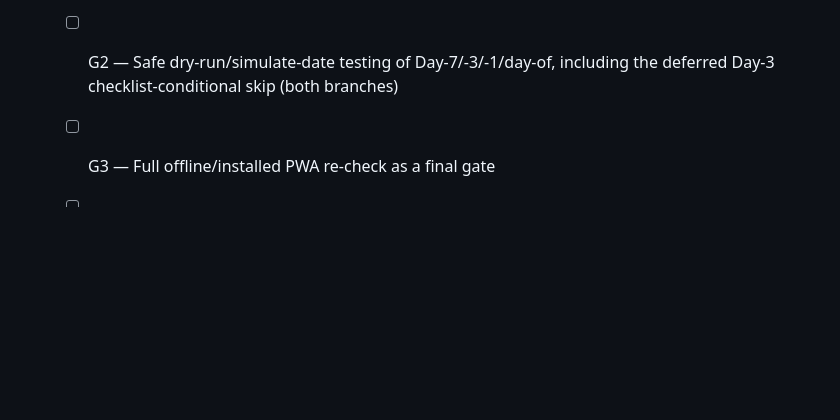
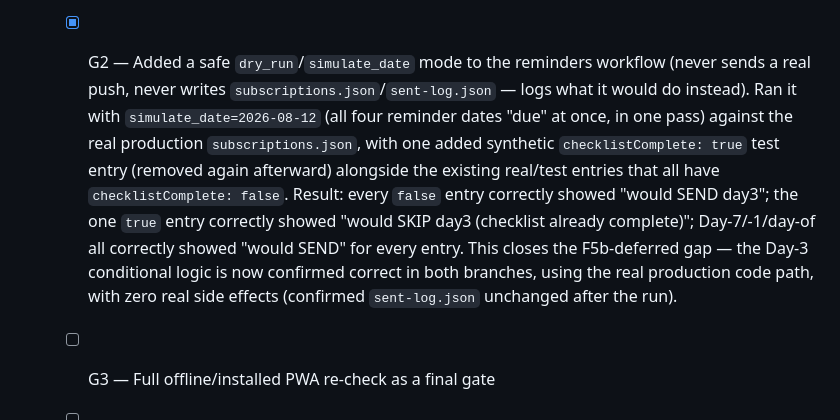
Before and after one commit to arjen-rave/eclipse2026, a Markdown page: CLAUDE.md, the part around the change. Rendered like a GitHub page; blank space fills up the shorter version.

```diff
--- a/CLAUDE.md
+++ b/CLAUDE.md
@@ -296,7 +296,19 @@ pattern as the Countdown box) until one exists.
         location" an explicit, actionable checklist step rather than the vaguer
         "know your start time." Also fixed a stale "Coverage tab" reference left
         over from the Milestone H1 tab redesign.
-  - [ ] G2 — Safe dry-run/simulate-date testing of Day-7/-3/-1/day-of, including
-        the deferred Day-3 checklist-conditional skip (both branches)
+  - [x] G2 — Added a safe `dry_run`/`simulate_date` mode to the reminders workflow
+        (never sends a real push, never writes `subscriptions.json`/`sent-log.json`
+        — logs what it would do instead). Ran it with `simulate_date=2026-08-12`
+        (all four reminder dates "due" at once, in one pass) against the real
+        production `subscriptions.json`, with one added synthetic
+        `checklistComplete: true` test entry (removed again afterward) alongside
+        the existing real/test entries that all have `checklistComplete: false`.
+        Result: every `false` entry correctly showed "would SEND day3"; the one
+        `true` entry correctly showed "would SKIP day3 (checklist already
+        complete)"; Day-7/-1/day-of all correctly showed "would SEND" for every
+        entry. This closes the F5b-deferred gap — the Day-3 conditional logic is
+        now confirmed correct in both branches, using the real production code
+        path, with zero real side effects (confirmed `sent-log.json` unchanged
+        after the run).
   - [ ] G3 — Full offline/installed PWA re-check as a final gate
   - [ ] G4 — Flag/plan around GitHub's 60-day scheduled-workflow auto-disable
```
Also changed, not shown: error-log.md (+42 -0 lines).
